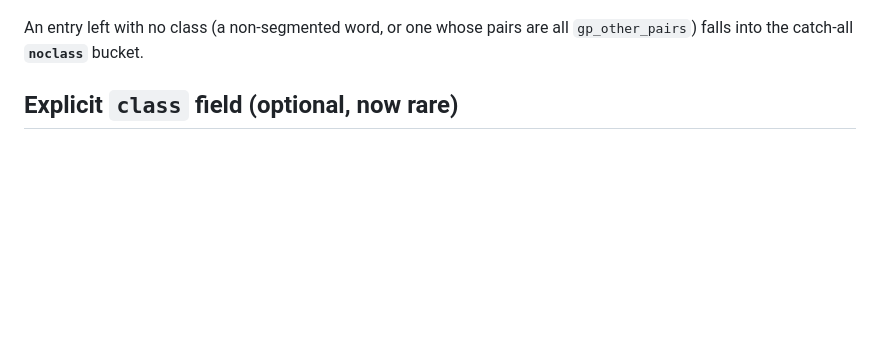
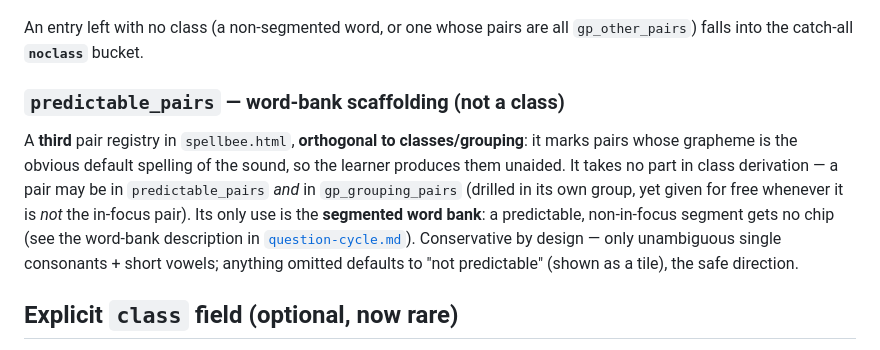
Before and after one commit to csirmaz/learning-aid, a Markdown page: agent/spellbee-classes.md, the part around the change. Rendered like a GitHub page; blank space fills up the shorter version.

```diff
--- a/agent/spellbee-classes.md
+++ b/agent/spellbee-classes.md
@@ -26,6 +26,17 @@ every pair the engine knows** — read them in `spellbee.html` rather than keepi
 
 An entry left with no class (a non-segmented word, or one whose pairs are all `gp_other_pairs`)
 falls into the catch-all **`noclass`** bucket.
+
+### `predictable_pairs` — word-bank scaffolding (not a class)
+
+A **third** pair registry in `spellbee.html`, **orthogonal to classes/grouping**: it marks pairs
+whose grapheme is the obvious default spelling of the sound, so the learner produces them unaided.
+It takes no part in class derivation — a pair may be in `predictable_pairs` *and* in
+`gp_grouping_pairs` (drilled in its own group, yet given for free whenever it is *not* the in-focus
+pair). Its only use is the **segmented word bank**: a predictable, non-in-focus segment gets no chip
+(see the word-bank description in [`question-cycle.md`](question-cycle.md)). Conservative by design —
+only unambiguous single consonants + short vowels; anything omitted defaults to "not predictable"
+(shown as a tile), the safe direction.
 
 ## Explicit `class` field (optional, now rare)
 
```
Also changed, not shown: agent/question-cycle.md (+8 -2 lines), agent/removed-features.md (+22 -0 lines).
